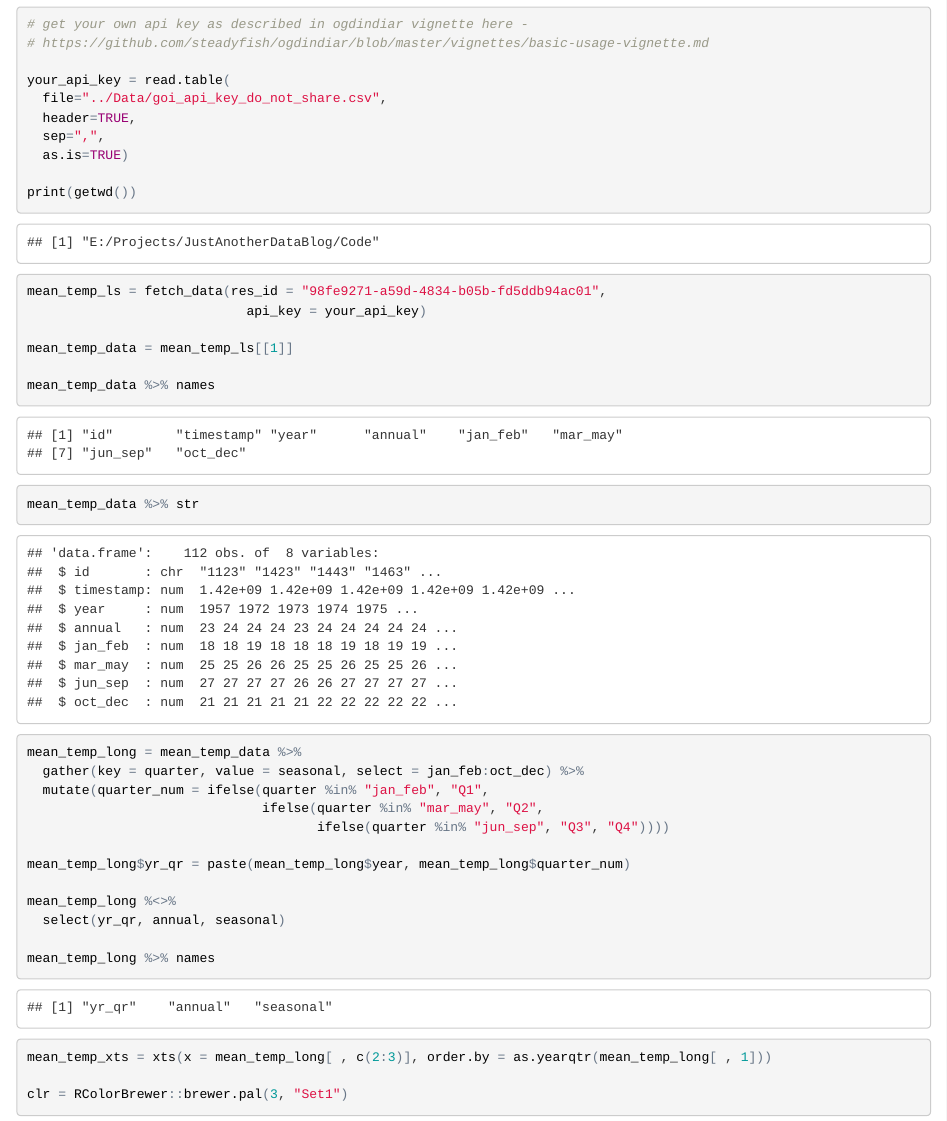
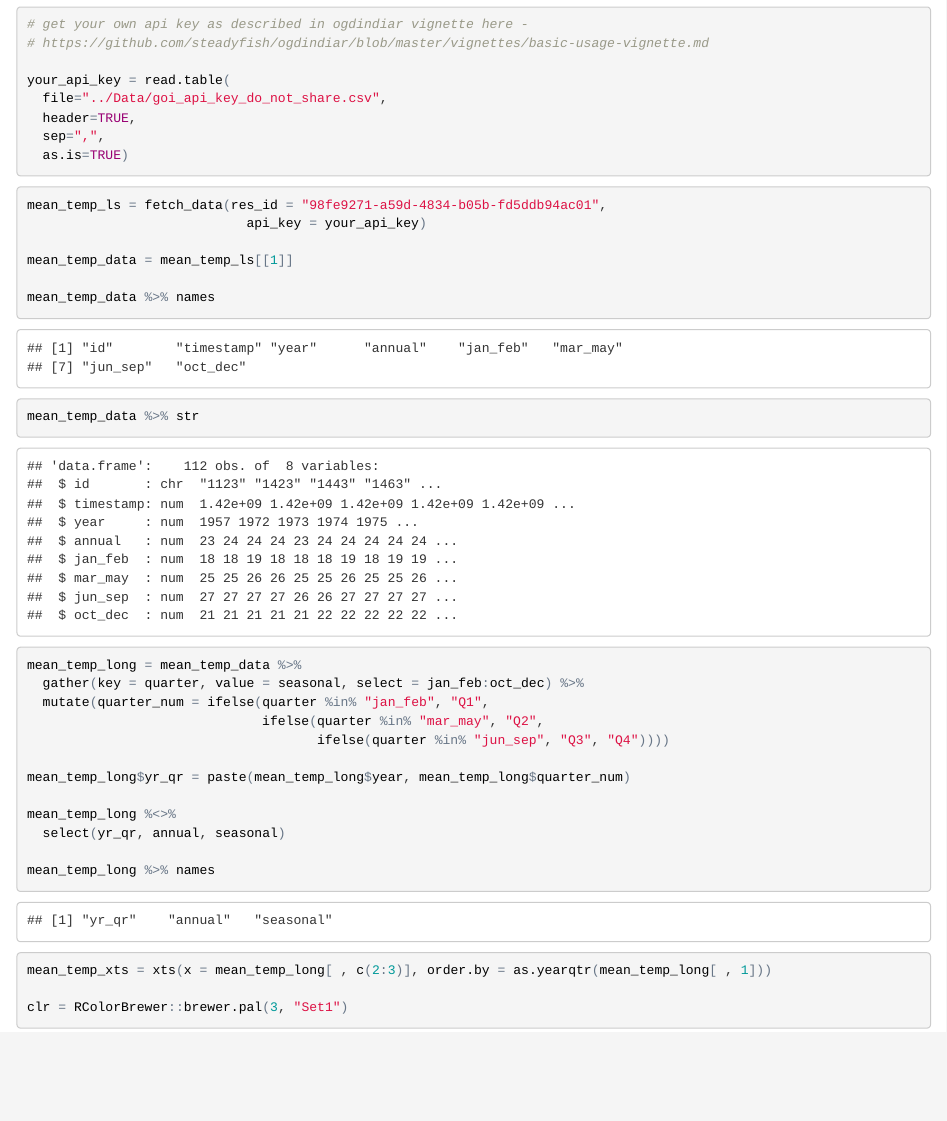
Before and after one commit to steadyfish/JustAnotherDataBlog, an R Markdown document (Code/IndiaTemperatureTrends.Rmd): the page in a window 1100 px wide, from 1300 px down. The pictures show the output file Code/IndiaTemperatureTrends.html that the author committed with the source, opened offline.

Commit message:
html changes related code changes that removed unnecessary code

````diff
--- a/Code/IndiaTemperatureTrends.Rmd
+++ b/Code/IndiaTemperatureTrends.Rmd
@@ -36,7 +36,6 @@ your_api_key = read.table(
   sep=",",
   as.is=TRUE)
 
-print(getwd())
 ```
 
 ```{r}
````
Also changed, not shown: Code/IndiaTemperatureTrends.html.
